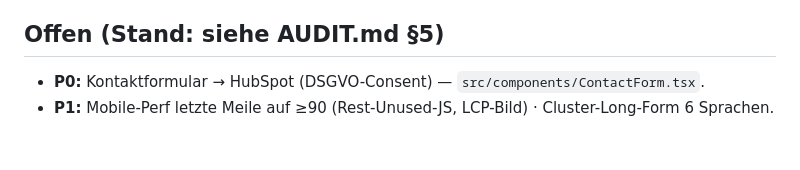
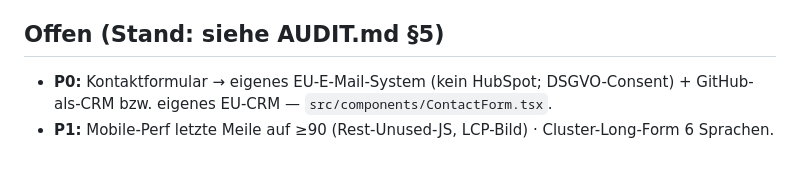
Before and after one commit to yoyo967/mirrou-creative-studio, a Markdown page: CLAUDE.md, the part around the change. Drawn GitHub-style.

```diff
--- a/CLAUDE.md
+++ b/CLAUDE.md
@@ -46,5 +46,5 @@ Deploy: `deploy_gcp.ps1` (gcloud builds + run deploy). **Vor Live-Deploy validie
 - **Chrome DevTools MCP** (`chrome-devtools`, EU-safe Flags in `.mcp.json`) — Performance-Traces/CWV/`lighthouse_audit` für den Perf-Fix-Loop. Tools erst nach Claude-Code-Reload verfügbar.
 
 ## Offen (Stand: siehe AUDIT.md §5)
-- **P0:** Kontaktformular → HubSpot (DSGVO-Consent) — `src/components/ContactForm.tsx`.
+- **P0:** Kontaktformular → eigenes EU-E-Mail-System (kein HubSpot; DSGVO-Consent) + GitHub-als-CRM bzw. eigenes EU-CRM — `src/components/ContactForm.tsx`.
 - **P1:** Mobile-Perf letzte Meile auf ≥90 (Rest-Unused-JS, LCP-Bild) · Cluster-Long-Form 6 Sprachen.
```
Also changed, not shown: AUDIT.md (+2 -2 lines), memory.md (+2 -2 lines).
